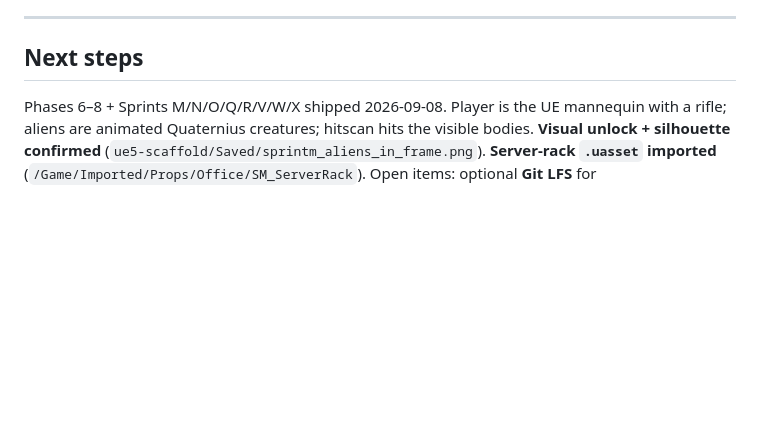
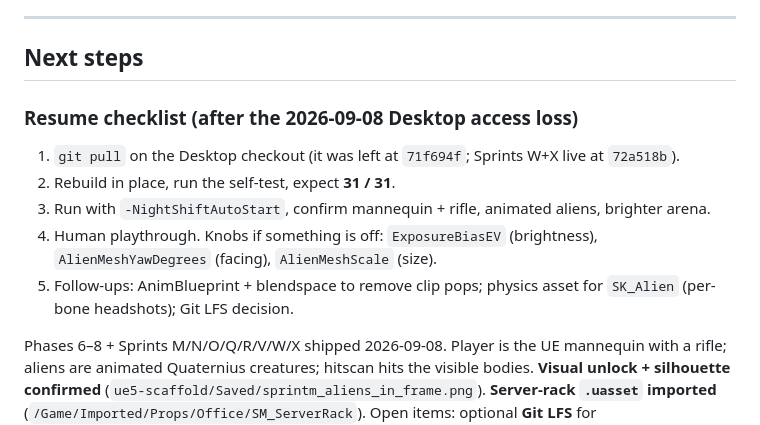
Before and after one commit to RichardGarza/night-shift-floor-37, a Markdown page: PROJECT_MAP.md, the part around the change. Rendered like a GitHub page; blank space fills up the shorter version.

Commit message:
docs: resume checklist after Desktop access loss
Co-Authored-By: Claude Fable 5.1 <noreply@anthropic.com>
Claude-Session: https://claude.ai/code/session_01VQddG7JbNW5E15nryAQcjX

```diff
--- a/PROJECT_MAP.md
+++ b/PROJECT_MAP.md
@@ -134,6 +134,15 @@ Do not merge from the copy under `~/Documents/Unreal Projects/NightShiftFloor37/
 
 ## Next steps
 
+### Resume checklist (after the 2026-09-08 Desktop access loss)
+
+1. `git pull` on the Desktop checkout (it was left at `71f694f`; Sprints W+X live at `72a518b`).
+2. Rebuild in place, run the self-test, expect **31 / 31**.
+3. Run with `-NightShiftAutoStart`, confirm mannequin + rifle, animated aliens, brighter arena.
+4. Human playthrough. Knobs if something is off: `ExposureBiasEV` (brightness), `AlienMeshYawDegrees` (facing), `AlienMeshScale` (size).
+5. Follow-ups: AnimBlueprint + blendspace to remove clip pops; physics asset for `SK_Alien` (per-bone headshots); Git LFS decision.
+
+
 Phases 6–8 + Sprints M/N/O/Q/R/V/W/X shipped 2026-09-08. Player is the UE mannequin with a rifle; aliens are animated Quaternius creatures; hitscan hits the visible bodies. **Visual unlock + silhouette confirmed** (`ue5-scaffold/Saved/sprintm_aliens_in_frame.png`). **Server-rack `.uasset` imported** (`/Game/Imported/Props/Office/SM_ServerRack`). Open items: optional **Git LFS** for `Content/Imported`, **human feel** (recoil). Phase 9 web + Phase 10 package remain parallel/last.
 
 ### Phase 6: First playthrough + softer start — **SHIPPED**
```
